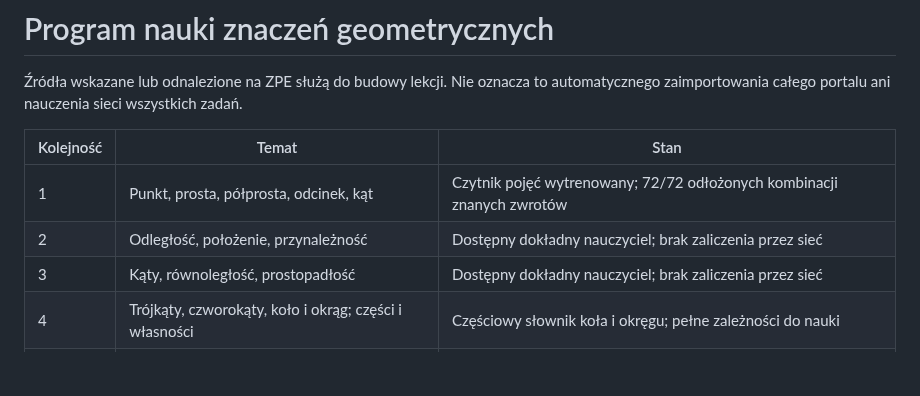
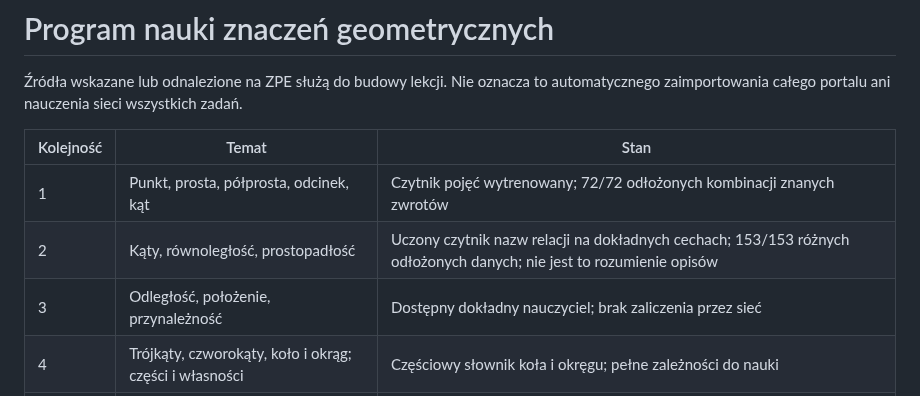
Before and after one commit to jbackk-lang/TSI-math-validator-5, a Markdown page: docs/GEOMETRIA_PROGRAM.md, the part around the change. Rendered like a GitHub page; blank space fills up the shorter version.

```diff
--- a/docs/GEOMETRIA_PROGRAM.md
+++ b/docs/GEOMETRIA_PROGRAM.md
@@ -5,8 +5,8 @@
 | Kolejność | Temat | Stan |
 |---|---|---|
 | 1 | Punkt, prosta, półprosta, odcinek, kąt | Czytnik pojęć wytrenowany; 72/72 odłożonych kombinacji znanych zwrotów |
-| 2 | Odległość, położenie, przynależność | Dostępny dokładny nauczyciel; brak zaliczenia przez sieć |
-| 3 | Kąty, równoległość, prostopadłość | Dostępny dokładny nauczyciel; brak zaliczenia przez sieć |
+| 2 | Kąty, równoległość, prostopadłość | Uczony czytnik nazw relacji na dokładnych cechach; 153/153 różnych odłożonych danych; nie jest to rozumienie opisów |
+| 3 | Odległość, położenie, przynależność | Dostępny dokładny nauczyciel; brak zaliczenia przez sieć |
 | 4 | Trójkąty, czworokąty, koło i okrąg; części i własności | Częściowy słownik koła i okręgu; pełne zależności do nauki |
 | 5 | Obwód, pole i jednostki | Osobne narzędzia obliczeniowe istnieją; rozumienie opisów do sprawdzenia |
 | 6 | Zadania opisowe i dopiero później trygonometria | Potrzebne sprawdziany podstaw |
```
Also changed, not shown: README.md (+3 -1 lines), docs/KATY_PROSTE_2026-10-16.md (added, +41 -0 lines), docs/PODSTAWY_GEOMETRII_2026-10-16.md (+2 -0 lines), docs/katy-proste.png (added), 1 other file.
